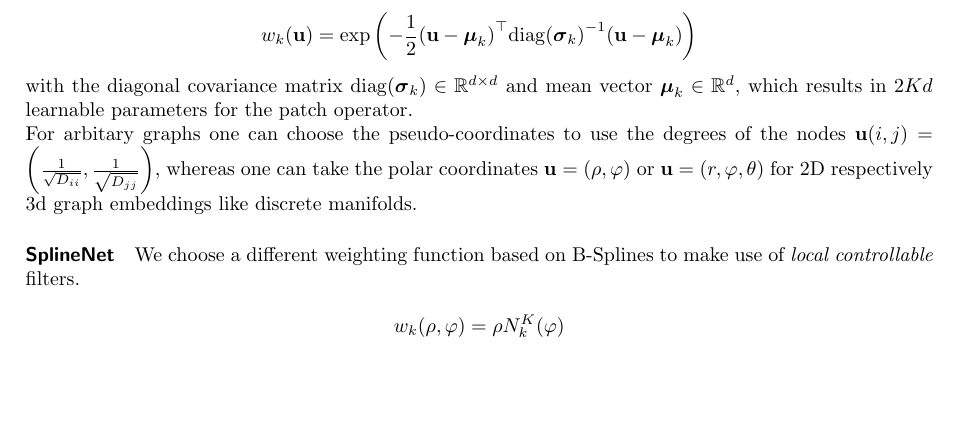
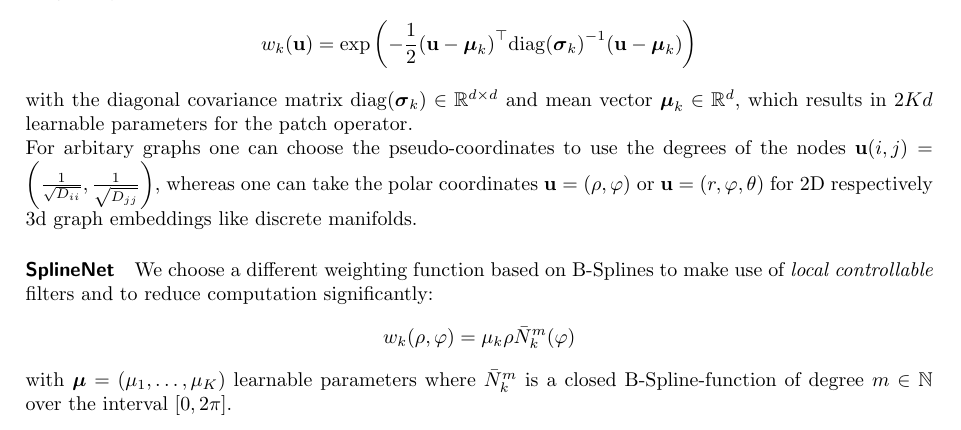
Before and after one commit to rusty1s/deep-learning-cheatsheet, a LaTeX document (cheatsheets/convolutions.tex): part of page 1 of 2, cut so that both start at the same text, the shorter picture padded with empty space. Compiled offline with pdfLaTeX.

Commit message:
spline net to monet

```diff
--- a/cheatsheets/convolutions.tex
+++ b/cheatsheets/convolutions.tex
@@ -55,11 +55,12 @@ For arbitary graphs one can choose the pseudo-coordinates to use the degrees of
 
 \paragraph{SplineNet}
 
-We choose a different weighting function based on B-Splines to make use of \emph{local controllable} filters.
+We choose a different weighting function based on B-Splines to make use of \emph{local controllable} filters and to reduce computation significantly:
+\begin{equation*}
+  w_k(\rho, \varphi) = \mu_k \rho \bar{N}_k^m(\varphi)
+\end{equation*}
+with $\boldsymbol{\mu} = (\mu_1, \ldots, \mu_K )$ learnable parameters where $\bar{N}_k^m$ is a closed B-Spline-function of degree $m \in \mathbb{N}$ over the interval $[0, 2\pi]$.
 
-\begin{equation*}
-  w_k(\rho, \varphi) = \rho N_k^K(\varphi)
-\end{equation*}
 
 
 
```
